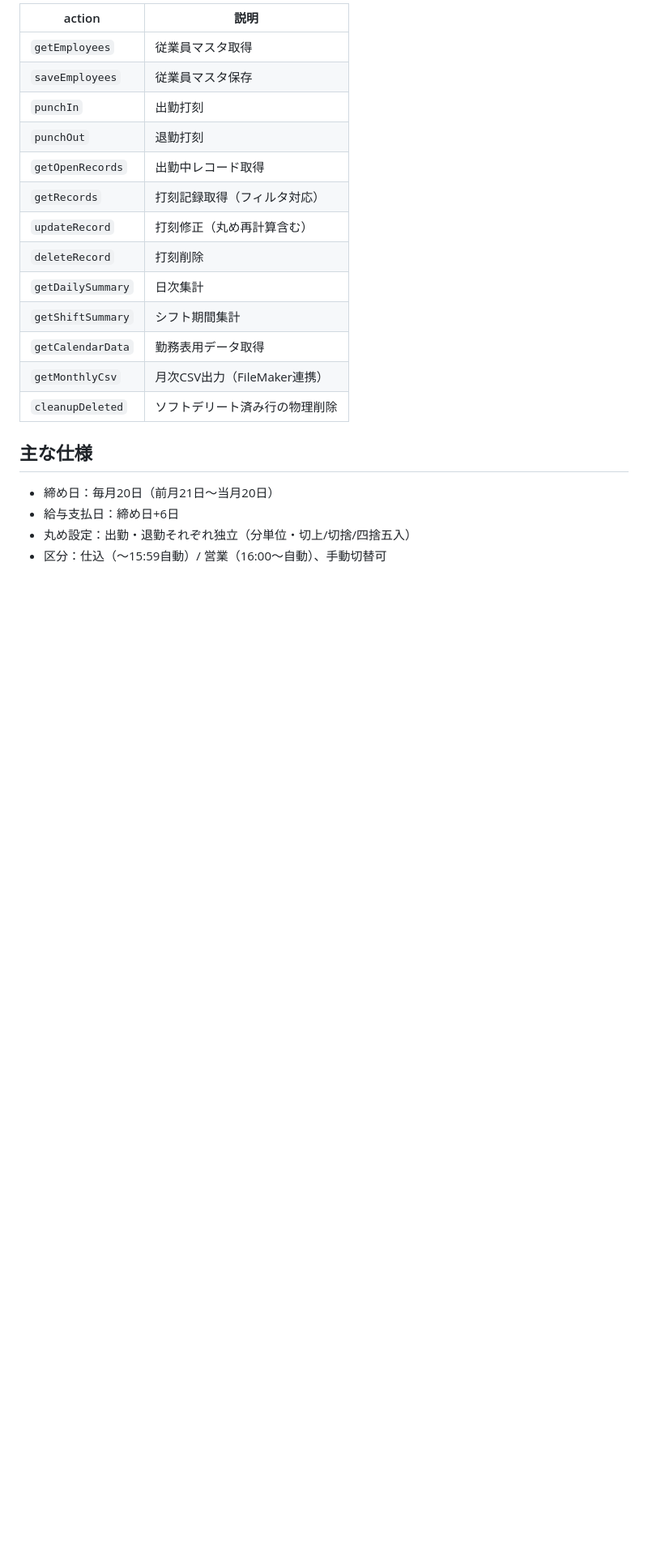
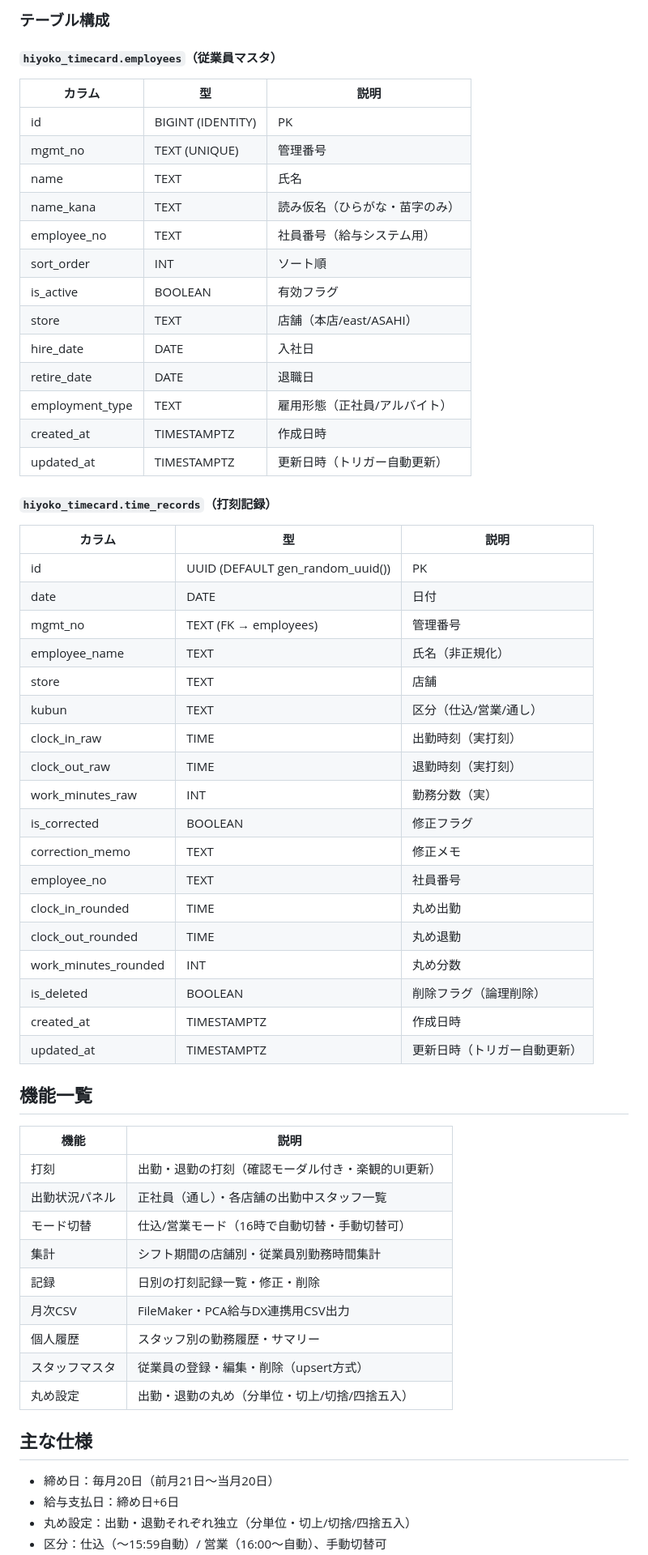
Before and after one commit to helloin0847/hiyoko-timecard, a Markdown page: README.md, the part around one of its changes. Shown at 81% size. GitHub-like rendering; blank space fills up the shorter version.

Commit message:
README.mdをSupabase版に更新
GAS版の記述を削除し、Supabase接続・テーブル構成・
GitHub Pagesデプロイ・各店舗URL等の情報に更新

Co-Authored-By: Claude Opus 4.6 (1M context) <noreply@anthropic.com>

```diff
--- a/README.md
+++ b/README.md
@@ -59,19 +37,60 @@ hiyoko-timecard/
 
-| action | 説明 |
-|--------|------|
-| `getEmployees` | 従業員マスタ取得 |
-| `saveEmployees` | 従業員マスタ保存 |
-| `punchIn` | 出勤打刻 |
-| `punchOut` | 退勤打刻 |
-| `getOpenRecords` | 出勤中レコード取得 |
-| `getRecords` | 打刻記録取得（フィルタ対応）|
-| `updateRecord` | 打刻修正（丸め再計算含む）|
-| `deleteRecord` | 打刻削除 |
-| `getDailySummary` | 日次集計 |
-| `getShiftSummary` | シフト期間集計 |
-| `getCalendarData` | 勤務表用データ取得 |
-| `getMonthlyCsv` | 月次CSV出力（FileMaker連携）|
-| `cleanupDeleted` | ソフトデリート済み行の物理削除 |
+### テーブル構成
+
+#### `hiyoko_timecard.employees`（従業員マスタ）
+
+| カラム | 型 | 説明 |
+|--------|-----|------|
+| id | BIGINT (IDENTITY) | PK |
+| mgmt_no | TEXT (UNIQUE) | 管理番号 |
+| name | TEXT | 氏名 |
+| name_kana | TEXT | 読み仮名（ひらがな・苗字のみ）|
+| employee_no | TEXT | 社員番号（給与システム用）|
+| sort_order | INT | ソート順 |
+| is_active | BOOLEAN | 有効フラグ |
+| store | TEXT | 店舗（本店/east/ASAHI）|
+| hire_date | DATE | 入社日 |
+| retire_date | DATE | 退職日 |
+| employment_type | TEXT | 雇用形態（正社員/アルバイト）|
+| created_at | TIMESTAMPTZ | 作成日時 |
+| updated_at | TIMESTAMPTZ | 更新日時（トリガー自動更新）|
+
+#### `hiyoko_timecard.time_records`（打刻記録）
+
+| カラム | 型 | 説明 |
+|--------|-----|------|
+| id | UUID (DEFAULT gen_random_uuid()) | PK |
+| date | DATE | 日付 |
+| mgmt_no | TEXT (FK → employees) | 管理番号 |
+| employee_name | TEXT | 氏名（非正規化）|
+| store | TEXT | 店舗 |
+| kubun | TEXT | 区分（仕込/営業/通し）|
+| clock_in_raw | TIME | 出勤時刻（実打刻）|
+| clock_out_raw | TIME | 退勤時刻（実打刻）|
+| work_minutes_raw | INT | 勤務分数（実）|
+| is_corrected | BOOLEAN | 修正フラグ |
+| correction_memo | TEXT | 修正メモ |
+| employee_no | TEXT | 社員番号 |
+| clock_in_rounded | TIME | 丸め出勤 |
+| clock_out_rounded | TIME | 丸め退勤 |
+| work_minutes_rounded | INT | 丸め分数 |
+| is_deleted | BOOLEAN | 削除フラグ（論理削除）|
+| created_at | TIMESTAMPTZ | 作成日時 |
+| updated_at | TIMESTAMPTZ | 更新日時（トリガー自動更新）|
+
+## 機能一覧
+
+| 機能 | 説明 |
+|------|------|
+| 打刻 | 出勤・退勤の打刻（確認モーダル付き・楽観的UI更新）|
+| 出勤状況パネル | 正社員（通し）・各店舗の出勤中スタッフ一覧 |
+| モード切替 | 仕込/営業モード（16時で自動切替・手動切替可）|
+| 集計 | シフト期間の店舗別・従業員別勤務時間集計 |
+| 記録 | 日別の打刻記録一覧・修正・削除 |
+| 月次CSV | FileMaker・PCA給与DX連携用CSV出力 |
+| 個人履歴 | スタッフ別の勤務履歴・サマリー |
+| スタッフマスタ | 従業員の登録・編集・削除（upsert方式）|
+| 丸め設定 | 出勤・退勤の丸め（分単位・切上/切捨/四捨五入）|
 
 ## 主な仕様
 
```
Also changed, not shown: other parts of README.md (+35 -51 lines).
